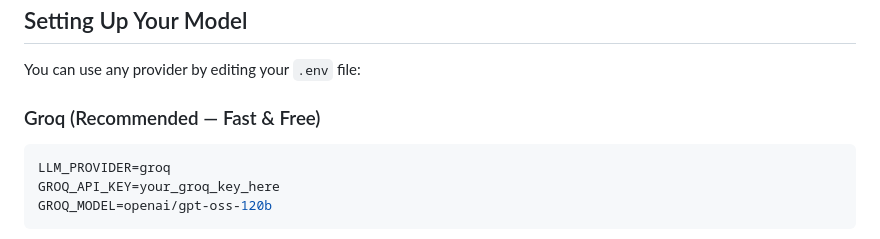
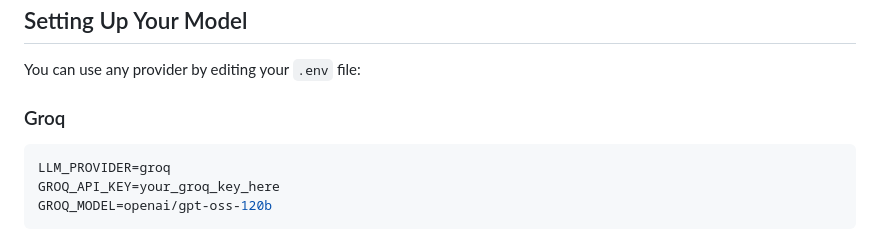
Before and after one commit to Mian255/personal-agent, a Markdown page: README.md, the part around the change. Rendered like a GitHub page.

Commit message:
docs: minor readme update

````diff
--- a/README.md
+++ b/README.md
@@ -57,7 +57,7 @@ Then open **http://localhost:8000** in your browser.
 
 You can use any provider by editing your `.env` file:
 
-### Groq (Recommended — Fast & Free)
+### Groq
 ```env
 LLM_PROVIDER=groq
 GROQ_API_KEY=your_groq_key_here
````
